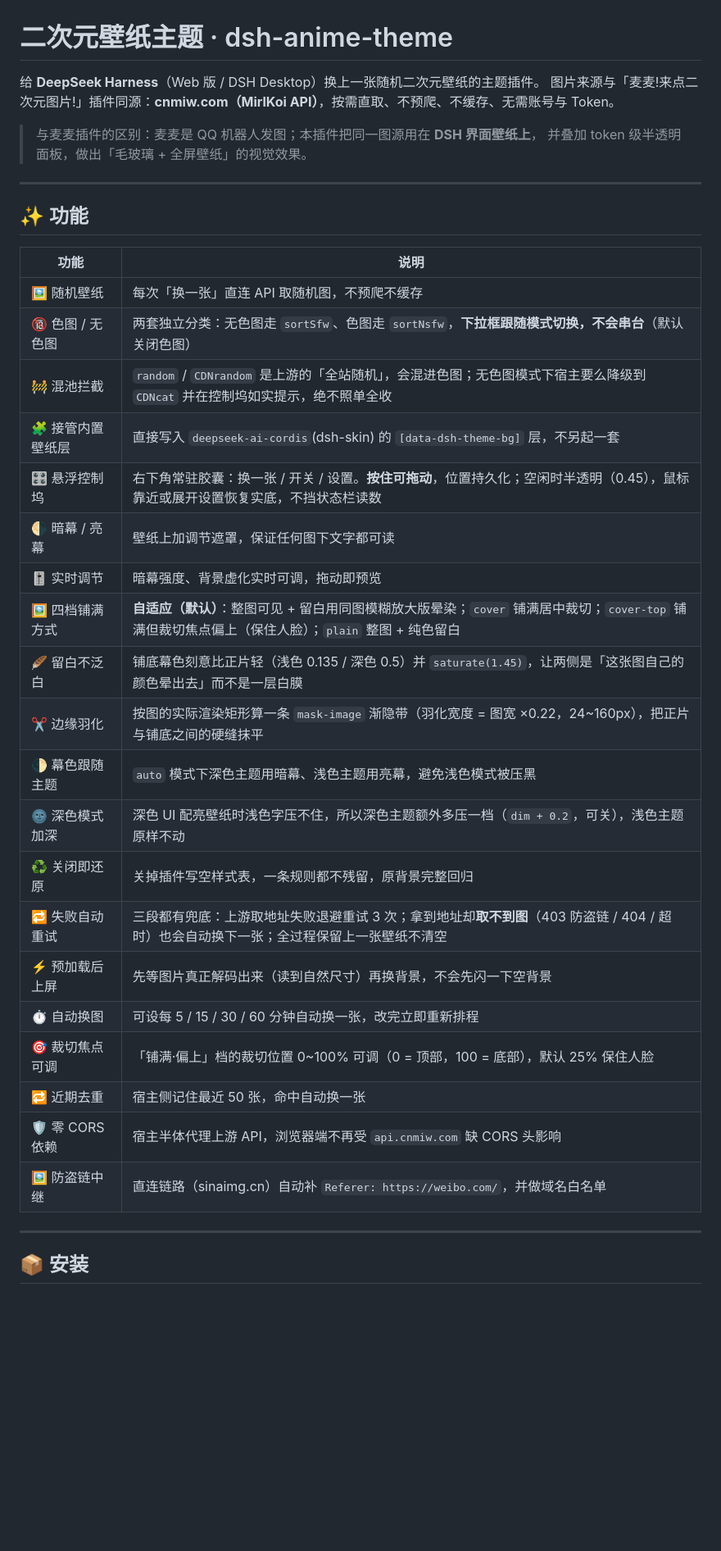
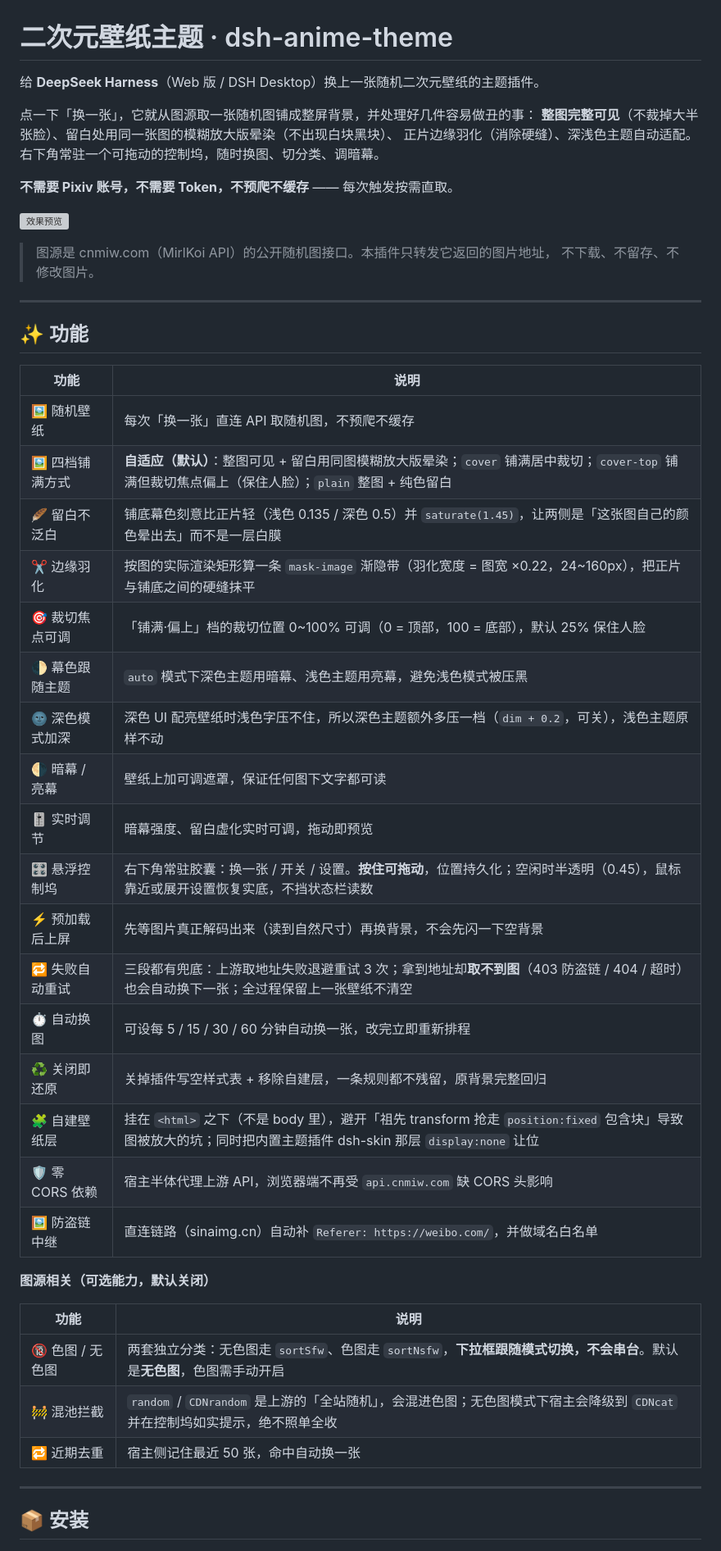
Before and after one commit to zxr2115-1/dsh-anime-theme, a Markdown page: README.md, the part around one of its changes. Shown at 82% size. Drawn GitHub-style; blank space fills up the shorter version; grey boxes are pictures that could not be loaded.

```diff
--- a/README.md
+++ b/README.md
@@ -1,10 +1,17 @@
 # 二次元壁纸主题 · dsh-anime-theme
 
 给 **DeepSeek Harness**（Web 版 / DSH Desktop）换上一张随机二次元壁纸的主题插件。
-图片来源与「麦麦!来点二次元图片!」插件同源：**cnmiw.com（MirlKoi API）**，按需直取、不预爬、不缓存、无需账号与 Token。
 
-> 与麦麦插件的区别：麦麦是 QQ 机器人发图；本插件把同一图源用在 **DSH 界面壁纸上**，
-> 并叠加 token 级半透明面板，做出「毛玻璃 + 全屏壁纸」的视觉效果。
+点一下「换一张」，它就从图源取一张随机图铺成整屏背景，并处理好几件容易做丑的事：
+**整图完整可见**（不裁掉大半张脸）、留白处用同一张图的模糊放大版晕染（不出现白块黑块）、
+正片边缘羽化（消除硬缝）、深浅色主题自动适配。右下角常驻一个可拖动的控制坞，随时换图、切分类、调暗幕。
+
+**不需要 Pixiv 账号，不需要 Token，不预爬不缓存** —— 每次触发按需直取。
+
+![效果预览](./assets/preview.svg)
+
+> 图源是 cnmiw.com（MirlKoi API）的公开随机图接口。本插件只转发它返回的图片地址，
+> 不下载、不留存、不修改图片。
 
 ---
 
@@ -13,25 +20,30 @@
 | 功能 | 说明 |
 |------|------|
 | 🖼️ 随机壁纸 | 每次「换一张」直连 API 取随机图，不预爬不缓存 |
-| 🔞 色图 / 无色图 | 两套独立分类：无色图走 `sortSfw`、色图走 `sortNsfw`，**下拉框跟随模式切换，不会串台**（默认关闭色图） |
-| 🚧 混池拦截 | `random` / `CDNrandom` 是上游的「全站随机」，会混进色图；无色图模式下宿主要么降级到 `CDNcat` 并在控制坞如实提示，绝不照单全收 |
-| 🧩 接管内置壁纸层 | 直接写入 `deepseek-ai-cordis`(dsh-skin) 的 `[data-dsh-theme-bg]` 层，不另起一套 |
-| 🎛️ 悬浮控制坞 | 右下角常驻胶囊：换一张 / 开关 / 设置。**按住可拖动**，位置持久化；空闲时半透明（0.45），鼠标靠近或展开设置恢复实底，不挡状态栏读数 |
-| 🌗 暗幕 / 亮幕 | 壁纸上加调节遮罩，保证任何图下文字都可读 |
-| 🎚️ 实时调节 | 暗幕强度、背景虚化实时可调，拖动即预览 |
 | 🖼️ 四档铺满方式 | **自适应（默认）**：整图可见 + 留白用同图模糊放大版晕染；`cover` 铺满居中裁切；`cover-top` 铺满但裁切焦点偏上（保住人脸）；`plain` 整图 + 纯色留白 |
 | 🪶 留白不泛白 | 铺底幕色刻意比正片轻（浅色 0.135 / 深色 0.5）并 `saturate(1.45)`，让两侧是「这张图自己的颜色晕出去」而不是一层白膜 |
 | ✂️ 边缘羽化 | 按图的实际渲染矩形算一条 `mask-image` 渐隐带（羽化宽度 = 图宽 ×0.22，24~160px），把正片与铺底之间的硬缝抹平 |
+| 🎯 裁切焦点可调 | 「铺满·偏上」档的裁切位置 0~100% 可调（0 = 顶部，100 = 底部），默认 25% 保住人脸 |
 | 🌓 幕色跟随主题 | `auto` 模式下深色主题用暗幕、浅色主题用亮幕，避免浅色模式被压黑 |
 | 🌚 深色模式加深 | 深色 UI 配亮壁纸时浅色字压不住，所以深色主题额外多压一档（`dim + 0.2`，可关），浅色主题原样不动 |
-| ♻️ 关闭即还原 | 关掉插件写空样式表，一条规则都不残留，原背景完整回归 |
+| 🌗 暗幕 / 亮幕 | 壁纸上加可调遮罩，保证任何图下文字都可读 |
+| 🎚️ 实时调节 | 暗幕强度、留白虚化实时可调，拖动即预览 |
+| 🎛️ 悬浮控制坞 | 右下角常驻胶囊：换一张 / 开关 / 设置。**按住可拖动**，位置持久化；空闲时半透明（0.45），鼠标靠近或展开设置恢复实底，不挡状态栏读数 |
+| ⚡ 预加载后上屏 | 先等图片真正解码出来（读到自然尺寸）再换背景，不会先闪一下空背景 |
 | 🔁 失败自动重试 | 三段都有兜底：上游取地址失败退避重试 3 次；拿到地址却**取不到图**（403 防盗链 / 404 / 超时）也会自动换下一张；全过程保留上一张壁纸不清空 |
-| ⚡ 预加载后上屏 | 先等图片真正解码出来（读到自然尺寸）再换背景，不会先闪一下空背景 |
 | ⏱️ 自动换图 | 可设每 5 / 15 / 30 / 60 分钟自动换一张，改完立即重新排程 |
-| 🎯 裁切焦点可调 | 「铺满·偏上」档的裁切位置 0~100% 可调（0 = 顶部，100 = 底部），默认 25% 保住人脸 |
-| 🔁 近期去重 | 宿主侧记住最近 50 张，命中自动换一张 |
+| ♻️ 关闭即还原 | 关掉插件写空样式表 + 移除自建层，一条规则都不残留，原背景完整回归 |
+| 🧩 自建壁纸层 | 挂在 `<html>` 之下（不是 body 里），避开「祖先 transform 抢走 `position:fixed` 包含块」导致图被放大的坑；同时把内置主题插件 dsh-skin 那层 `display:none` 让位 |
 | 🛡️ 零 CORS 依赖 | 宿主半体代理上游 API，浏览器端不再受 `api.cnmiw.com` 缺 CORS 头影响 |
 | 🖼️ 防盗链中继 | 直连链路（sinaimg.cn）自动补 `Referer: https://weibo.com/`，并做域名白名单 |
+
+**图源相关（可选能力，默认关闭）**
+
+| 功能 | 说明 |
+|------|------|
+| 🔞 色图 / 无色图 | 两套独立分类：无色图走 `sortSfw`、色图走 `sortNsfw`，**下拉框跟随模式切换，不会串台**。默认是**无色图**，色图需手动开启 |
+| 🚧 混池拦截 | `random` / `CDNrandom` 是上游的「全站随机」，会混进色图；无色图模式下宿主会降级到 `CDNcat` 并在控制坞如实提示，绝不照单全收 |
+| 🔁 近期去重 | 宿主侧记住最近 50 张，命中自动换一张 |
 
 ---
 
```
Also changed, not shown: other parts of README.md (+65 -29 lines).
